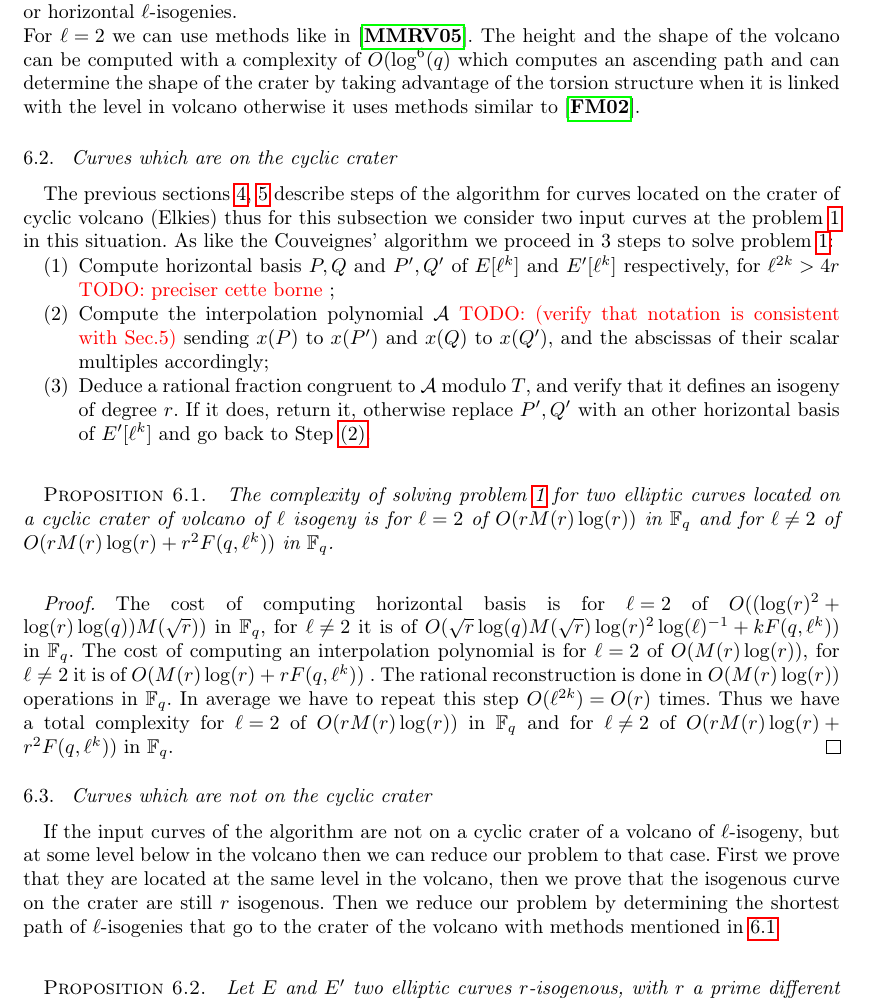
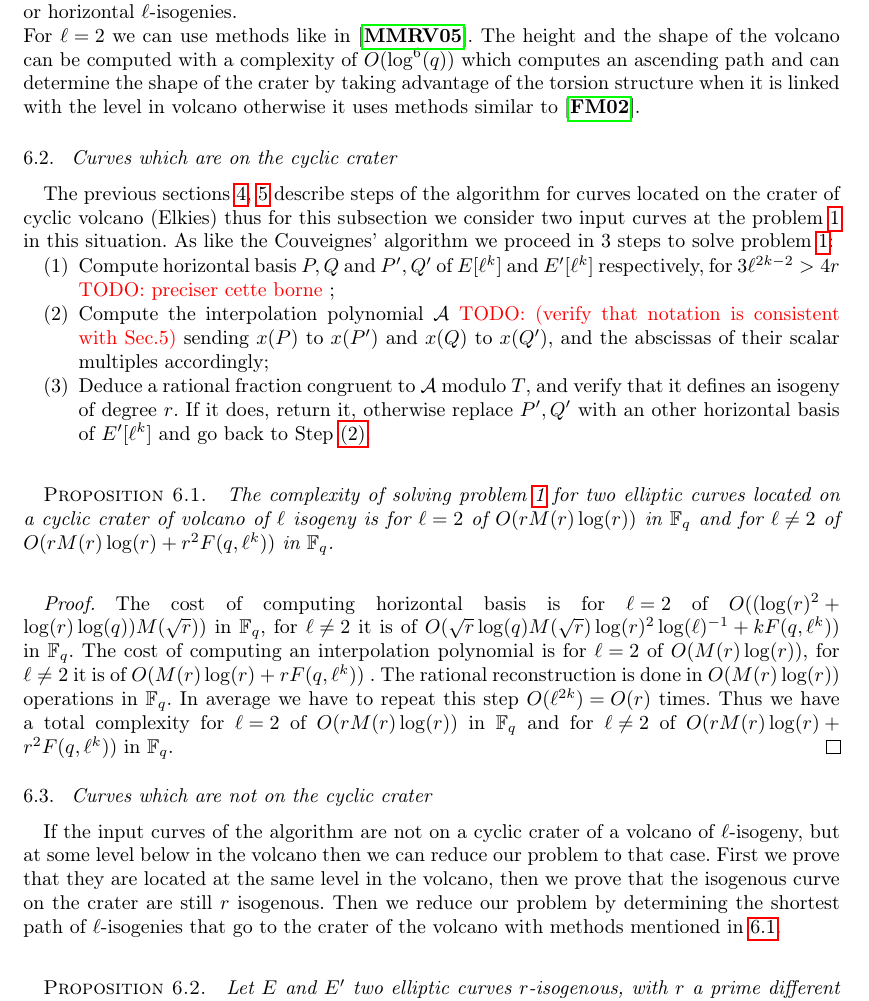
Before and after one commit to Hugounenq-Cyril/Two_curves_on_a_volcano, a LaTeX document (explicit-isogenies.tex): part of page 13 of 16, cut so that both start at the same text. Compiled offline with pdfLaTeX; a LaTeX package or settings file that is missing is left out.

Commit message:
corrections mineures, coquilles

```diff
--- a/explicit-isogenies.tex
+++ b/explicit-isogenies.tex
@@ -1138,14 +1138,14 @@ The computational cost of the interpolation step is of $O(rM(r)\log(r))$ since t
 
   For $\ell \neq 2$ we have to locate a curve on the crater and then look for  the length of $(\ell+1)$ descending paths on the volcano as described in \cite{volcano}. If there is two paths of length greater than the others then the crater is cyclic, if not the crater is not cyclic. This is done in a complexity of $O( ( \frac{\log(q)}{\log(\ell})^2 \mathcal{F}(\ell) )$, with $h=O(( \frac{\log(q)}{\log(\ell}))$ the height of the volcano (not known a priori) and $\mathcal{F}(\ell)$ the cost of computing three roots of a $\ell$ modular polynomial of $O(\ell^2+M(\ell)\log(q))$. We can also mention methods used in \cite{IonicaJ10} which are done in a complexity of $O(h(\ell^3+\ell \mathsf{M}(\ell) \log(q)))=O(( \frac{\log(q)}{\log(\ell})(\ell^3+\ell \mathsf{M}(\ell) \log(q)))$ and take advantage of the structure of the $\ell$ torsion when it is linked with the level in volcano with pairings that determine ascending or horizontal $\ell$-isogenies. %when the curve is not located over a stability level.
 \newline
-For $\ell=2$ we can use methods like in \cite{MiretMRV05}. The height and the shape of the volcano can be computed with a complexity of $O(\log^6(q)$ which computes an ascending path and can determine the shape of the crater by taking advantage of the torsion structure when it is linked with the level in volcano otherwise it uses methods similar to \cite{volcano}.
+For $\ell=2$ we can use methods like in \cite{MiretMRV05}. The height and the shape of the volcano can be computed with a complexity of $O(\log^6(q))$ which computes an ascending path and can determine the shape of the crater by taking advantage of the torsion structure when it is linked with the level in volcano otherwise it uses methods similar to \cite{volcano}.
  %c est exactement ce qui est fait dans ce papier...
 
  \subsection{Curves which are on the cyclic crater}
   The previous sections \ref{sec:acti-frob-endm}, \ref{sec:interpolation} describe steps of the algorithm for curves located on the crater of cyclic volcano (Elkies) thus for this subsection we consider two input curves at the problem \ref{prob:isogeny-problem} in this situation. As like the Couveignes' algorithm we proceed in 3 steps to solve problem \ref{prob:isogeny-problem}:
  \begin{enumerate}
 \item Compute horizontal basis $P,Q$ and $P',Q'$ of
-  $E[\ell^k]$ and $E'[\ell^k]$ respectively, for $\ell^{2k} > 4r$ \todo{preciser cette borne} ;
+  $E[\ell^k]$ and $E'[\ell^k]$ respectively, for $3\ell^{2k-2} > 4r$ \todo{preciser cette borne} ;
 \item\label{alg:modif-couveignes:interp} Compute the interpolation
   polynomial $\mathcal{A}$ \todo{(verify that notation is consistent
     with Sec.5)} sending $x(P)$ to $x(P')$ and $x(Q)$ to $x(Q')$, and the abscissas of
@@ -1169,7 +1169,7 @@ Thus we have a total complexity for $\ell=2$ of  $O(rM(r)\log(r))$ in $\mathbb{F
 
   \subsection{Curves which are not on the cyclic crater}
 
-If the input curves of the algorithm are not on a cyclic crater of a volcano of $\ell$-isogeny, but at some level below in the volcano then we can reduce our problem to that case. First we prove that they are located at the same level in the volcano, then we prove that the isogenous curve on the crater are still $r$ isogenous. Then we reduce our problem by determining the shortest path of $\ell$-isogenies that go to the crater of the volcano with methods mentioned in \ref{sub: shape-volcano}
+If the input curves of the algorithm are not on a cyclic crater of a volcano of $\ell$-isogeny, but at some level below in the volcano then we can reduce our problem to that case. First we prove that they are located at the same level in the volcano, then we prove that the isogenous curve on the crater are still $r$ isogenous. Then we reduce our problem by determining the shortest path of $\ell$-isogenies that go to the crater of the volcano with methods mentioned in \ref{sub: shape-volcano}.
 
 \begin{prop}
 Let $E$ and $E'$ two elliptic curves $r$-isogenous, with $r$ a prime different from $\ell$. Then they are at the same level in the volcano of $\ell$ isogeny.
```
